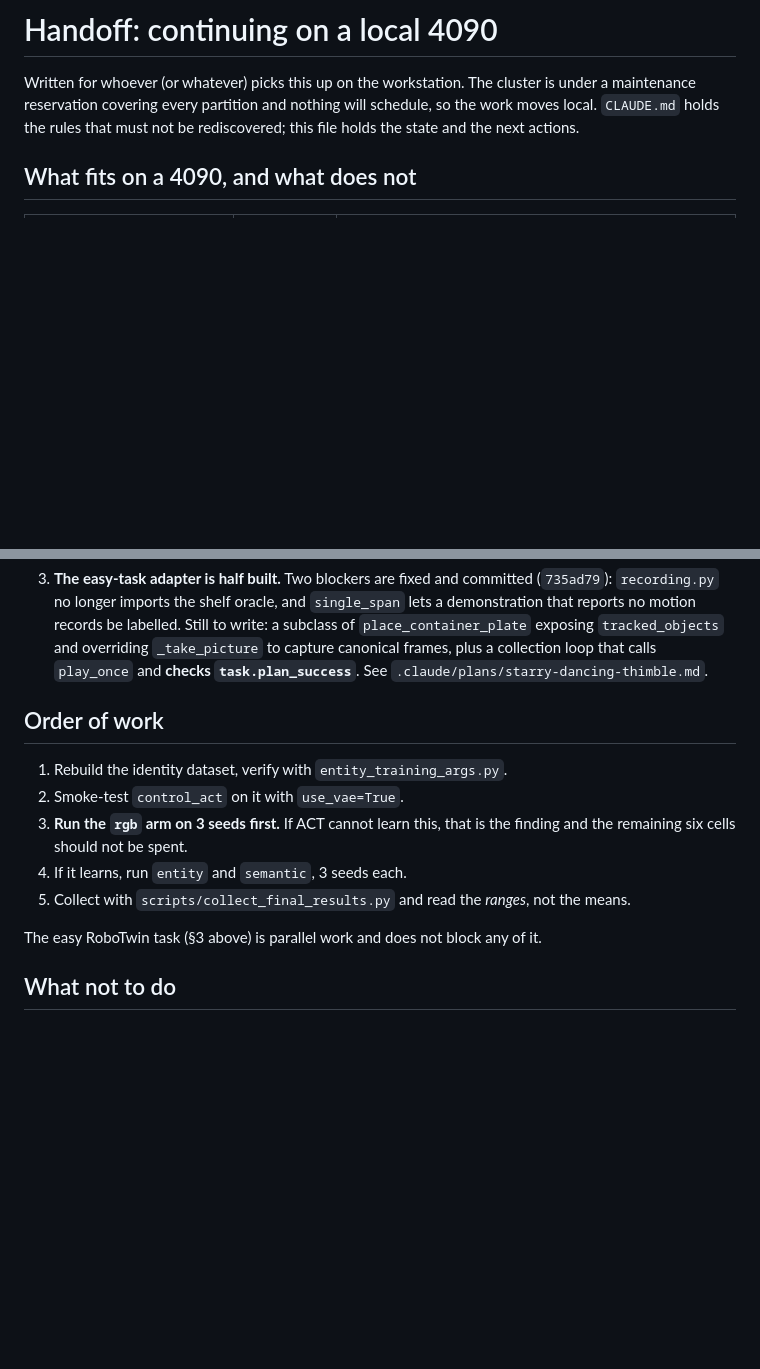
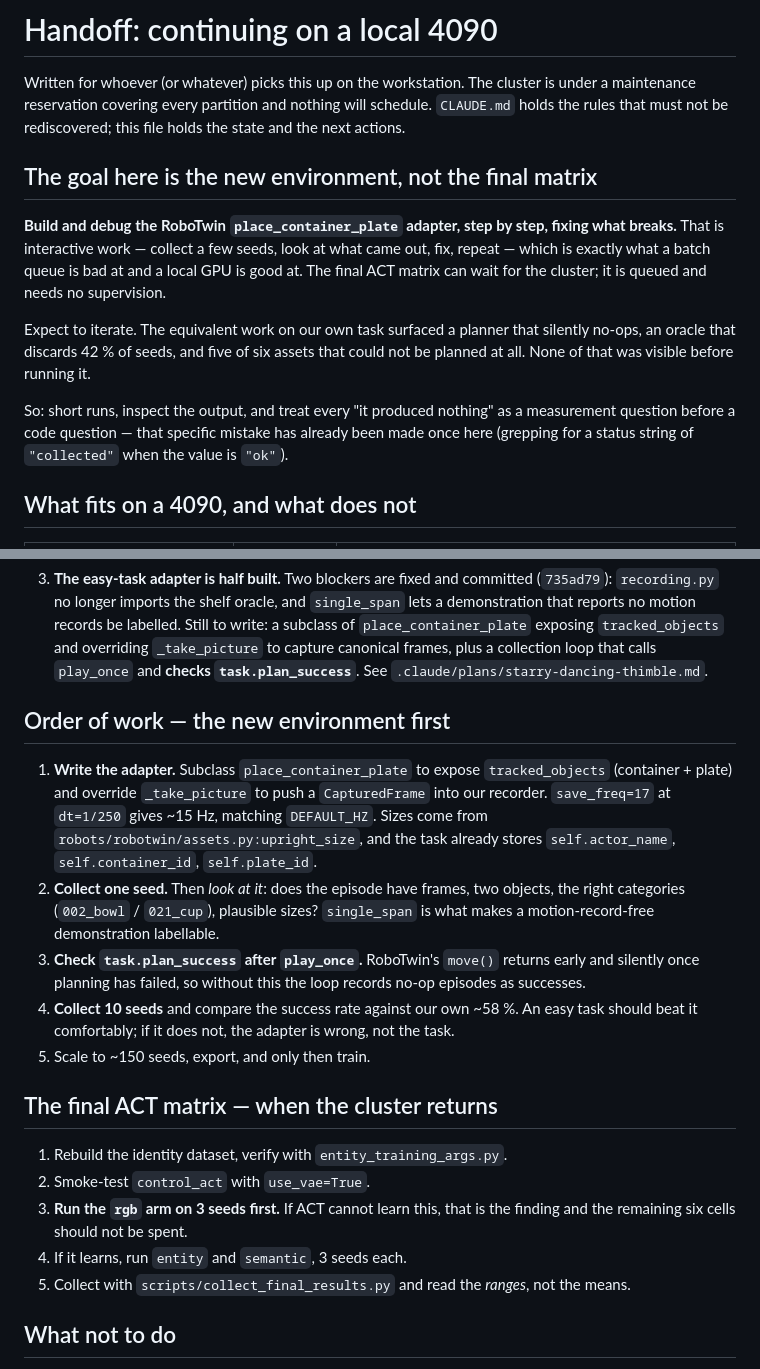
Before and after one commit to Alonso94/OCT_VLA, a Markdown page: docs/handoff_local_4090.md, 2 parts joined by grey strips. GitHub-like rendering; blank space fills up the shorter version.

```diff
--- a/docs/handoff_local_4090.md
+++ b/docs/handoff_local_4090.md
@@ -2,8 +2,25 @@
 
 Written for whoever (or whatever) picks this up on the workstation. The cluster
 is under a maintenance reservation covering every partition and nothing will
-schedule, so the work moves local. `CLAUDE.md` holds the rules that must not be
-rediscovered; this file holds the state and the next actions.
+schedule. `CLAUDE.md` holds the rules that must not be rediscovered; this file
+holds the state and the next actions.
+
+## The goal here is the new environment, not the final matrix
+
+**Build and debug the RoboTwin `place_container_plate` adapter, step by step,
+fixing what breaks.** That is interactive work — collect a few seeds, look at
+what came out, fix, repeat — which is exactly what a batch queue is bad at and a
+local GPU is good at. The final ACT matrix can wait for the cluster; it is
+queued and needs no supervision.
+
+Expect to iterate. The equivalent work on our own task surfaced a planner that
+silently no-ops, an oracle that discards 42 % of seeds, and five of six assets
+that could not be planned at all. None of that was visible before running it.
+
+So: short runs, inspect the output, and treat every "it produced nothing"
+as a measurement question before a code question — that specific mistake has
+already been made once here (grepping for a status string of `"collected"` when
+the value is `"ok"`).
 
 ## What fits on a 4090, and what does not
 
@@ -95,18 +112,35 @@ local paths. Everything downstream reads them.
    plus a collection loop that calls `play_once` and **checks
    `task.plan_success`**. See `.claude/plans/starry-dancing-thimble.md`.
 
-## Order of work
+## Order of work — the new environment first
+
+1. **Write the adapter.** Subclass `place_container_plate` to expose
+   `tracked_objects` (container + plate) and override `_take_picture` to push a
+   `CapturedFrame` into our recorder. `save_freq=17` at `dt=1/250` gives ~15 Hz,
+   matching `DEFAULT_HZ`. Sizes come from
+   `robots/robotwin/assets.py:upright_size`, and the task already stores
+   `self.actor_name`, `self.container_id`, `self.plate_id`.
+2. **Collect one seed.** Then *look at it*: does the episode have frames, two
+   objects, the right categories (`002_bowl` / `021_cup`), plausible sizes?
+   `single_span` is what makes a motion-record-free demonstration labellable.
+3. **Check `task.plan_success` after `play_once`.** RoboTwin's `move()` returns
+   early and silently once planning has failed, so without this the loop records
+   no-op episodes as successes.
+4. **Collect 10 seeds** and compare the success rate against our own ~58 %. An
+   easy task should beat it comfortably; if it does not, the adapter is wrong,
+   not the task.
+5. Scale to ~150 seeds, export, and only then train.
+
+## The final ACT matrix — when the cluster returns
 
 1. Rebuild the identity dataset, verify with `entity_training_args.py`.
-2. Smoke-test `control_act` on it with `use_vae=True`.
+2. Smoke-test `control_act` with `use_vae=True`.
 3. **Run the `rgb` arm on 3 seeds first.** If ACT cannot learn this, that is the
    finding and the remaining six cells should not be spent.
 4. If it learns, run `entity` and `semantic`, 3 seeds each.
 5. Collect with `scripts/collect_final_results.py` and read the *ranges*, not
    the means.
 
-The easy RoboTwin task (§3 above) is parallel work and does not block any of it.
-
 ## What not to do
 
 Everything in `CLAUDE.md` under "Rules that were learned the expensive way", and
```
Also changed, not shown: docs/dataset_card_unified_entity.md (added, +86 -0 lines).
